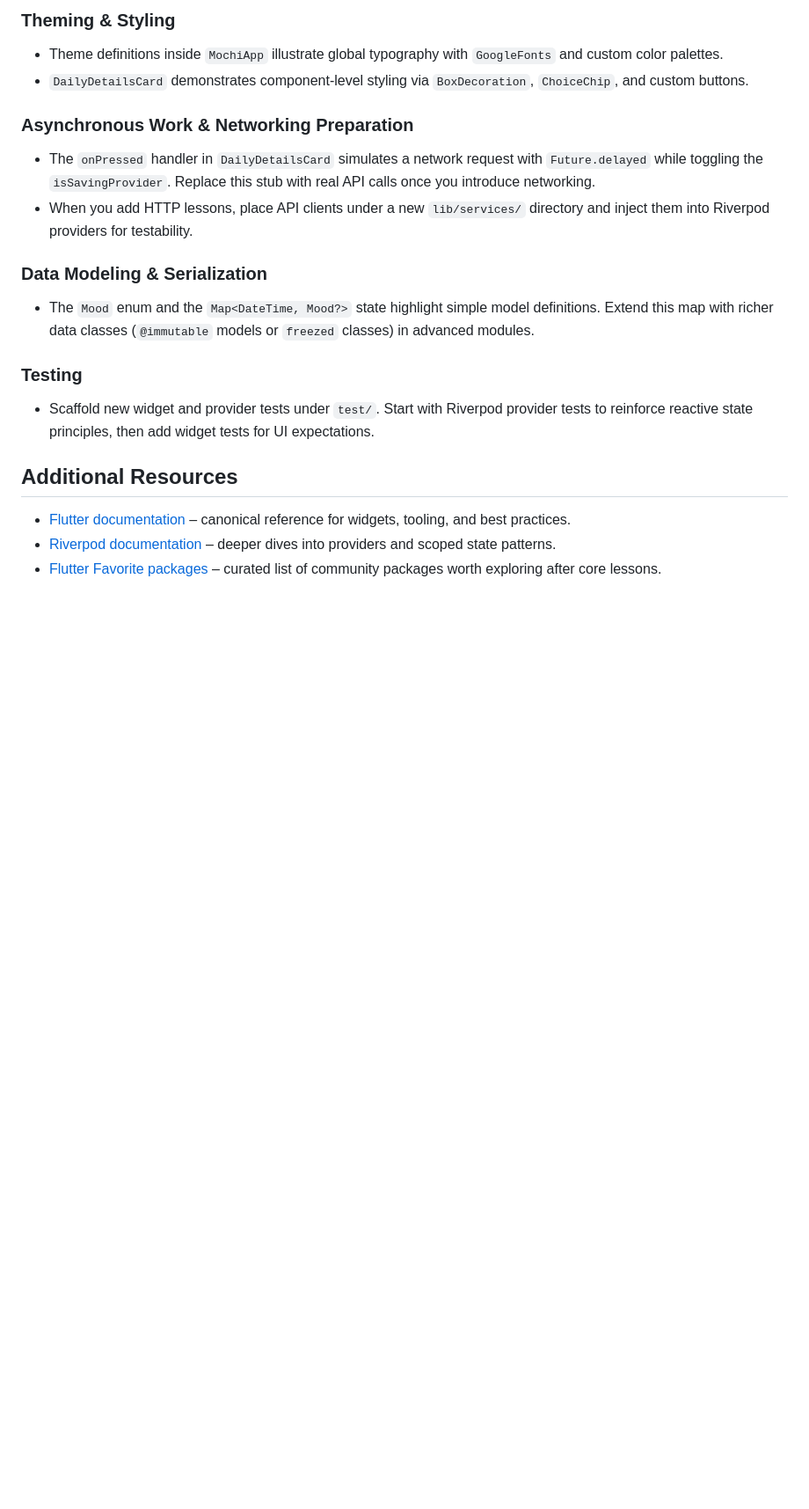
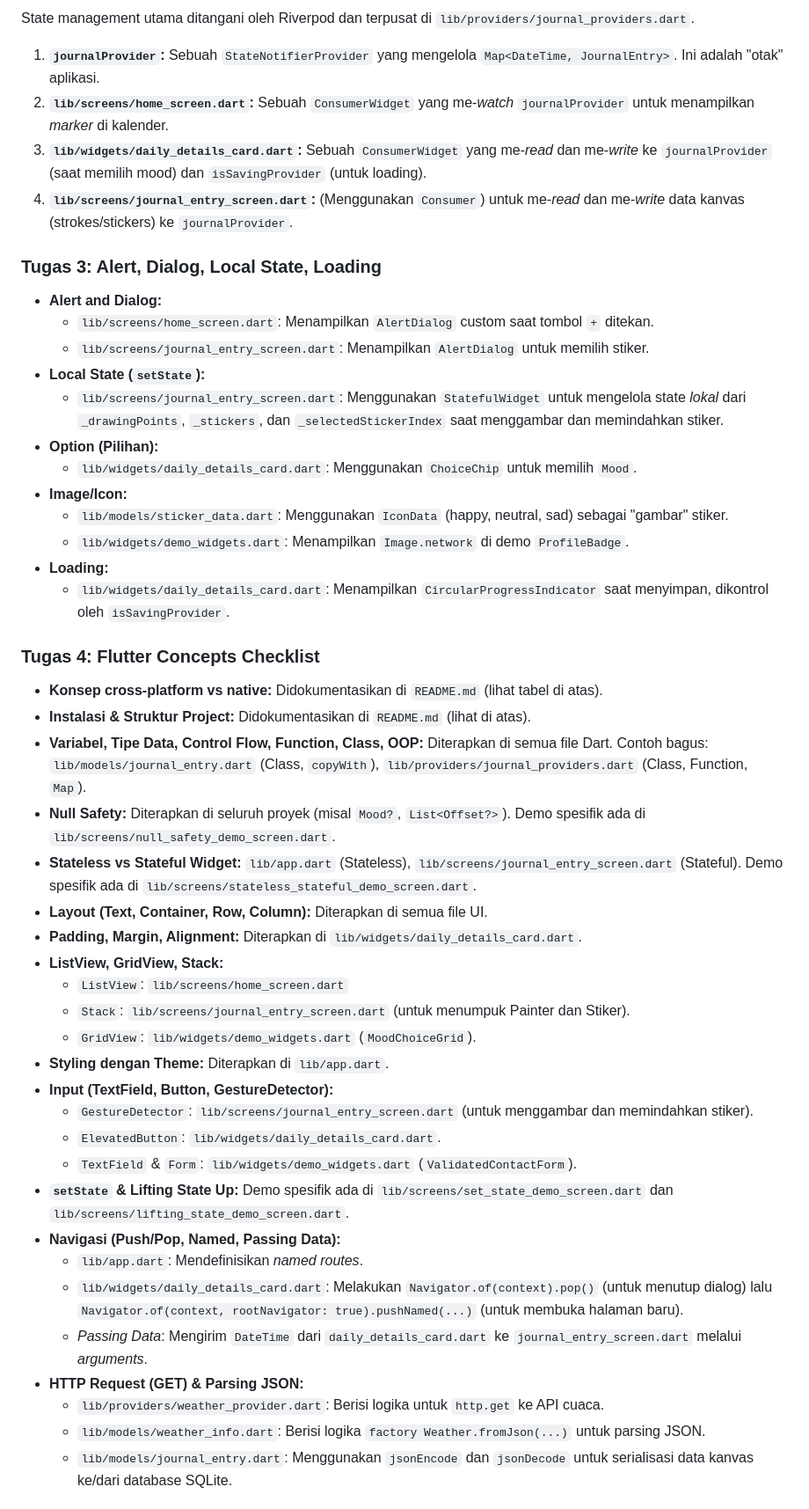
Before and after one commit to kenwillg/mochi, a Markdown page: README.md, the part around one of its changes. Shown at 88% size. Drawn GitHub-style; blank space fills up the shorter version.

```diff
--- a/README.md
+++ b/README.md
@@ -82,20 +78,51 @@ This guide connects each topic in the syllabus to the corresponding code so lear
 
-### Theming & Styling
-- Theme definitions inside `MochiApp` illustrate global typography with `GoogleFonts` and custom color palettes.
-- `DailyDetailsCard` demonstrates component-level styling via `BoxDecoration`, `ChoiceChip`, and custom buttons.
+State management utama ditangani oleh Riverpod dan terpusat di `lib/providers/journal_providers.dart`.
 
-### Asynchronous Work & Networking Preparation
-- The `onPressed` handler in `DailyDetailsCard` simulates a network request with `Future.delayed` while toggling the `isSavingProvider`. Replace this stub with real API calls once you introduce networking.
-- When you add HTTP lessons, place API clients under a new `lib/services/` directory and inject them into Riverpod providers for testability.
+1.  **`journalProvider`:** Sebuah `StateNotifierProvider` yang mengelola `Map<DateTime, JournalEntry>`. Ini adalah "otak" aplikasi.
+2.  **`lib/screens/home_screen.dart`:** Sebuah `ConsumerWidget` yang me-*watch* `journalProvider` untuk menampilkan *marker* di kalender.
+3.  **`lib/widgets/daily_details_card.dart`:** Sebuah `ConsumerWidget` yang me-*read* dan me-*write* ke `journalProvider` (saat memilih mood) dan `isSavingProvider` (untuk loading).
+4.  **`lib/screens/journal_entry_screen.dart`:** (Menggunakan `Consumer`) untuk me-*read* dan me-*write* data kanvas (strokes/stickers) ke `journalProvider`.
 
-### Data Modeling & Serialization
-- The `Mood` enum and the `Map<DateTime, Mood?>` state highlight simple model definitions. Extend this map with richer data classes (`@immutable` models or `freezed` classes) in advanced modules.
+### Tugas 3: Alert, Dialog, Local State, Loading
 
-### Testing
-- Scaffold new widget and provider tests under `test/`. Start with Riverpod provider tests to reinforce reactive state principles, then add widget tests for UI expectations.
+* **Alert and Dialog:**
+    * `lib/screens/home_screen.dart`: Menampilkan `AlertDialog` custom saat tombol `+` ditekan.
+    * `lib/screens/journal_entry_screen.dart`: Menampilkan `AlertDialog` untuk memilih stiker.
+* **Local State (`setState`):**
+    * `lib/screens/journal_entry_screen.dart`: Menggunakan `StatefulWidget` untuk mengelola state *lokal* dari `_drawingPoints`, `_stickers`, dan `_selectedStickerIndex` saat menggambar dan memindahkan stiker.
+* **Option (Pilihan):**
+    * `lib/widgets/daily_details_card.dart`: Menggunakan `ChoiceChip` untuk memilih `Mood`.
+* **Image/Icon:**
+    * `lib/models/sticker_data.dart`: Menggunakan `IconData` (happy, neutral, sad) sebagai "gambar" stiker.
+    * `lib/widgets/demo_widgets.dart`: Menampilkan `Image.network` di demo `ProfileBadge`.
+* **Loading:**
+    * `lib/widgets/daily_details_card.dart`: Menampilkan `CircularProgressIndicator` saat menyimpan, dikontrol oleh `isSavingProvider`.
 
-## Additional Resources
+### Tugas 4: Flutter Concepts Checklist
 
-- [Flutter documentation](https://docs.flutter.dev/) – canonical reference for widgets, tooling, and best practices.
-- [Riverpod documentation](https://riverpod.dev/) – deeper dives into providers and scoped state patterns.
-- [Flutter Favorite packages](https://pub.dev/flutter/favorites) – curated list of community packages worth exploring after core lessons.
+* **Konsep cross-platform vs native:** Didokumentasikan di `README.md` (lihat tabel di atas).
+* **Instalasi & Struktur Project:** Didokumentasikan di `README.md` (lihat di atas).
+* **Variabel, Tipe Data, Control Flow, Function, Class, OOP:** Diterapkan di semua file Dart. Contoh bagus: `lib/models/journal_entry.dart` (Class, `copyWith`), `lib/providers/journal_providers.dart` (Class, Function, `Map`).
+* **Null Safety:** Diterapkan di seluruh proyek (misal `Mood?`, `List<Offset?>`). Demo spesifik ada di `lib/screens/null_safety_demo_screen.dart`.
+* **Stateless vs Stateful Widget:** `lib/app.dart` (Stateless), `lib/screens/journal_entry_screen.dart` (Stateful). Demo spesifik ada di `lib/screens/stateless_stateful_demo_screen.dart`.
+* **Layout (Text, Container, Row, Column):** Diterapkan di semua file UI.
+* **Padding, Margin, Alignment:** Diterapkan di `lib/widgets/daily_details_card.dart`.
+* **ListView, GridView, Stack:**
+    * `ListView`: `lib/screens/home_screen.dart`
+    * `Stack`: `lib/screens/journal_entry_screen.dart` (untuk menumpuk Painter dan Stiker).
+    * `GridView`: `lib/widgets/demo_widgets.dart` (`MoodChoiceGrid`).
+* **Styling dengan Theme:** Diterapkan di `lib/app.dart`.
+* **Input (TextField, Button, GestureDetector):**
+    * `GestureDetector`: `lib/screens/journal_entry_screen.dart` (untuk menggambar dan memindahkan stiker).
+    * `ElevatedButton`: `lib/widgets/daily_details_card.dart`.
+    * `TextField` & `Form`: `lib/widgets/demo_widgets.dart` (`ValidatedContactForm`).
+* **`setState` & Lifting State Up:** Demo spesifik ada di `lib/screens/set_state_demo_screen.dart` dan `lib/screens/lifting_state_demo_screen.dart`.
+* **Navigasi (Push/Pop, Named, Passing Data):**
+    * `lib/app.dart`: Mendefinisikan *named routes*.
+    * `lib/widgets/daily_details_card.dart`: Melakukan `Navigator.of(context).pop()` (untuk menutup dialog) lalu `Navigator.of(context, rootNavigator: true).pushNamed(...)` (untuk membuka halaman baru).
+    * *Passing Data*: Mengirim `DateTime` dari `daily_details_card.dart` ke `journal_entry_screen.dart` melalui *arguments*.
+* **HTTP Request (GET) & Parsing JSON:**
+    * `lib/providers/weather_provider.dart`: Berisi logika untuk `http.get` ke API cuaca.
+    * `lib/models/weather_info.dart`: Berisi logika `factory Weather.fromJson(...)` untuk parsing JSON.
+    * `lib/models/journal_entry.dart`: Menggunakan `jsonEncode` dan `jsonDecode` untuk serialisasi data kanvas ke/dari database SQLite.
+
```
Also changed, not shown: other parts of README.md (+59 -50 lines).
